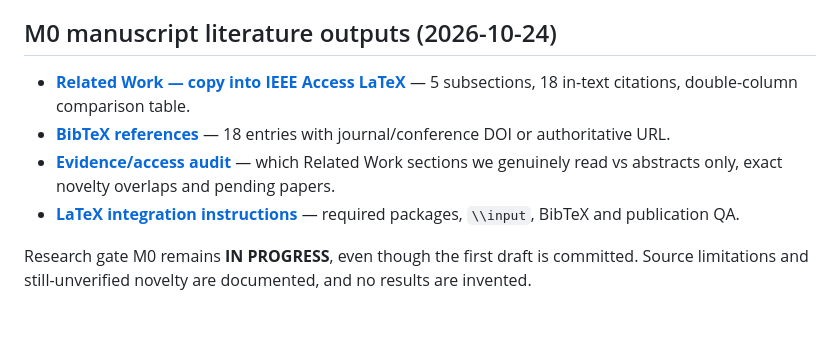
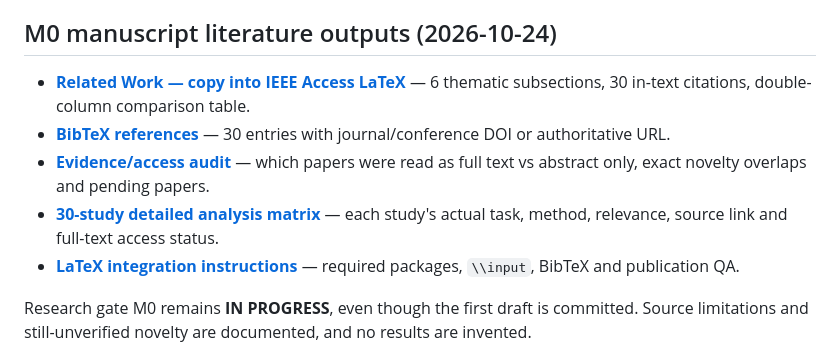
Before and after one commit to kahakashanashraf/AI-Generated-Phishing-Detection, a Markdown page: README.md, the part around the change. Rendered like a GitHub page; blank space fills up the shorter version.

Commit message:
Link detailed 30-paper analysis and manuscript draft from repository README

```diff
--- a/README.md
+++ b/README.md
@@ -3,9 +3,10 @@
 **Status: RESEARCH PLANNING / PRE-DATA AUDIT. No phishing model has been scientifically validated yet.**
 
 ## M0 manuscript literature outputs (2026-10-24)
-- **[Related Work — copy into IEEE Access LaTeX](paper/related_work.tex)** — 5 subsections, 18 in-text citations, double-column comparison table.
-- **[BibTeX references](paper/references.bib)** — 18 entries with journal/conference DOI or authoritative URL.
-- **[Evidence/access audit](paper/LITERATURE_EVIDENCE_AUDIT.md)** — which Related Work sections we genuinely read vs abstracts only, exact novelty overlaps and pending papers.
+- **[Related Work — copy into IEEE Access LaTeX](paper/related_work.tex)** — 6 thematic subsections, 30 in-text citations, double-column comparison table.
+- **[BibTeX references](paper/references.bib)** — 30 entries with journal/conference DOI or authoritative URL.
+- **[Evidence/access audit](paper/LITERATURE_EVIDENCE_AUDIT.md)** — which papers were read as full text vs abstract only, exact novelty overlaps and pending papers.
+- **[30-study detailed analysis matrix](paper/STUDY_MATRIX_30.md)** — each study's actual task, method, relevance, source link and full-text access status.
 - **[LaTeX integration instructions](paper/README.md)** — required packages, `\\input`, BibTeX and publication QA.
 
 Research gate M0 remains **IN PROGRESS**, even though the first draft is committed. Source limitations and still-unverified novelty are documented, and no results are invented.
```
